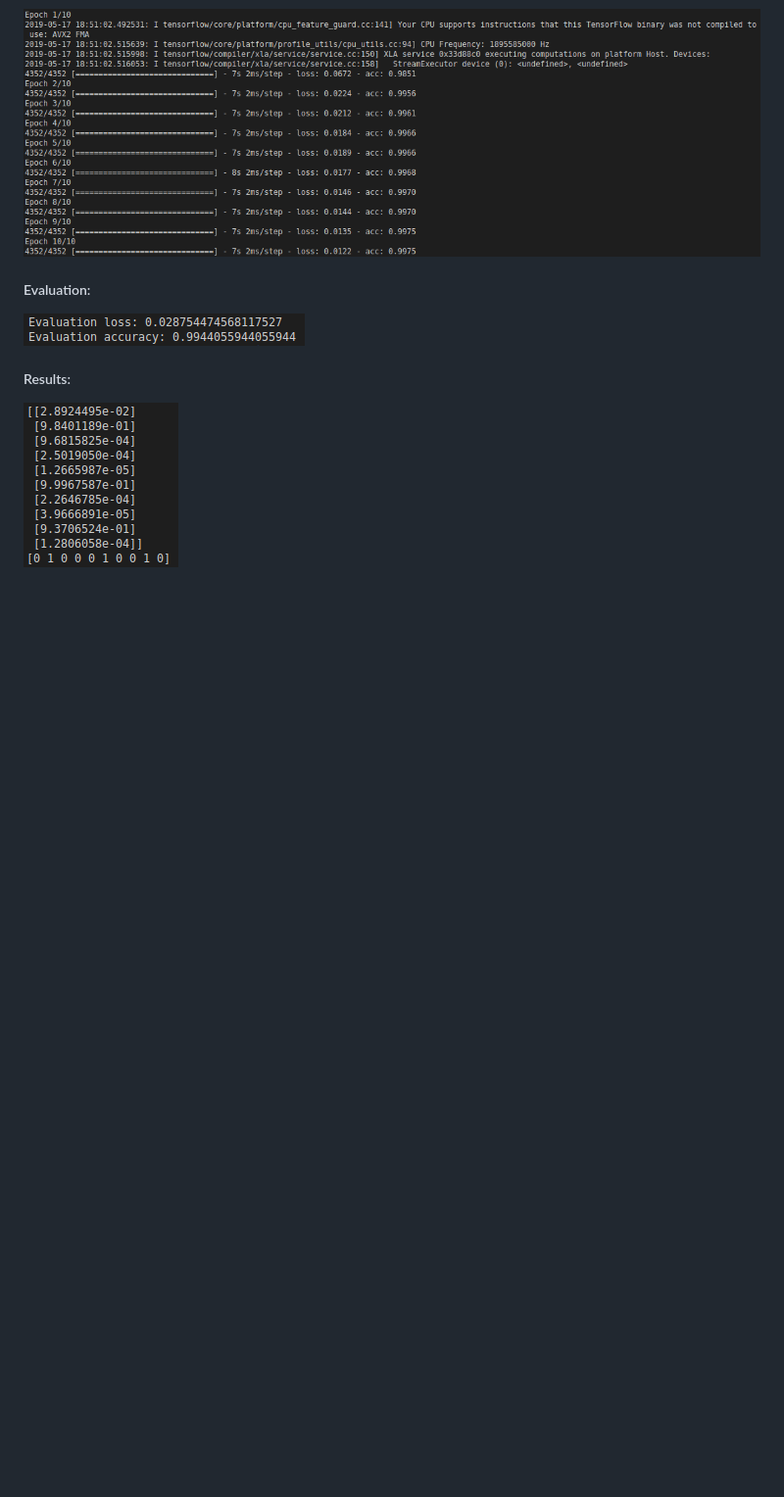
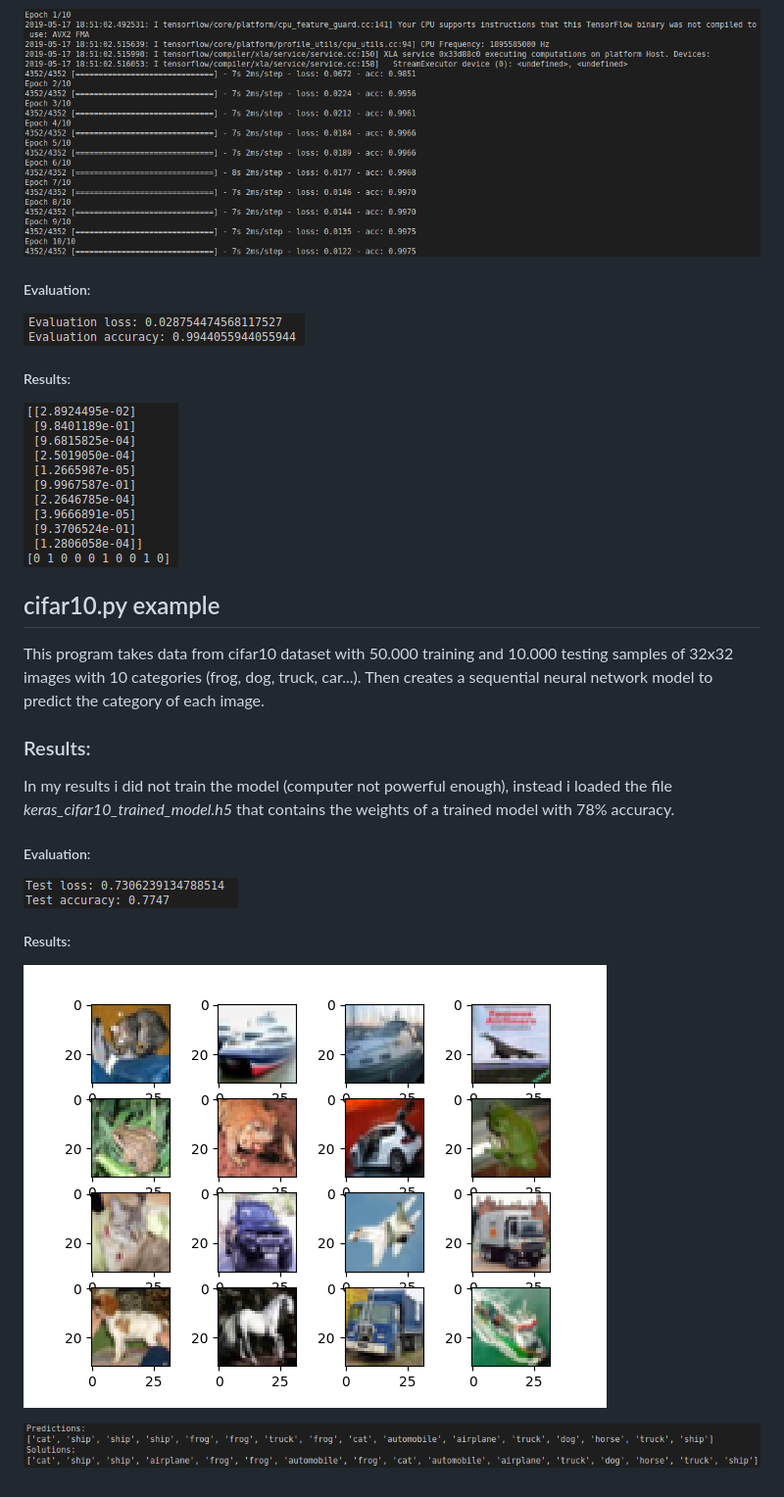
Before and after one commit to AndresCasasola/python-keras, a Markdown page: keras/self_learning/readme.md, the part around the change. Shown: that part at 98% size. GitHub-like rendering; pictures changed too: resources/images/cifar10_evaluation.png (added), resources/images/cifar10_images.png (added), resources/images/cifar10_results.png (added); blank space fills up the shorter version.

Commit message:
Update self_learning readme

```diff
--- a/keras/self_learning/readme.md
+++ b/keras/self_learning/readme.md
@@ -61,3 +61,22 @@ Then creates and trains a sequential neural network model to predict the type of
 ##### Results:
 
 ![Figure 9](https://github.com/AndresCasasola/python-keras/raw/master/resources/images/alcohol_results.png "Figure 9")
+
+## cifar10.py example
+
+This program takes data from cifar10 dataset with 50.000 training and 10.000 testing samples of 32x32 images with 10 categories (frog, dog, truck, car...).
+Then creates a sequential neural network model to predict the category of each image.
+
+### Results:
+
+In my results i did not train the model (computer not powerful enough), instead i loaded the file *keras_cifar10_trained_model.h5* that contains the weights of a trained model with 78% accuracy.
+
+##### Evaluation:
+
+![Figure 10](https://github.com/AndresCasasola/python-keras/raw/master/resources/images/cifar10_evaluation.png "Figure 10")
+
+##### Results:
+
+![Figure 10](https://github.com/AndresCasasola/python-keras/raw/master/resources/images/cifar10_images.png "Figure 10")
+
+![Figure 11](https://github.com/AndresCasasola/python-keras/raw/master/resources/images/cifar10_results.png "Figure 11")
```
